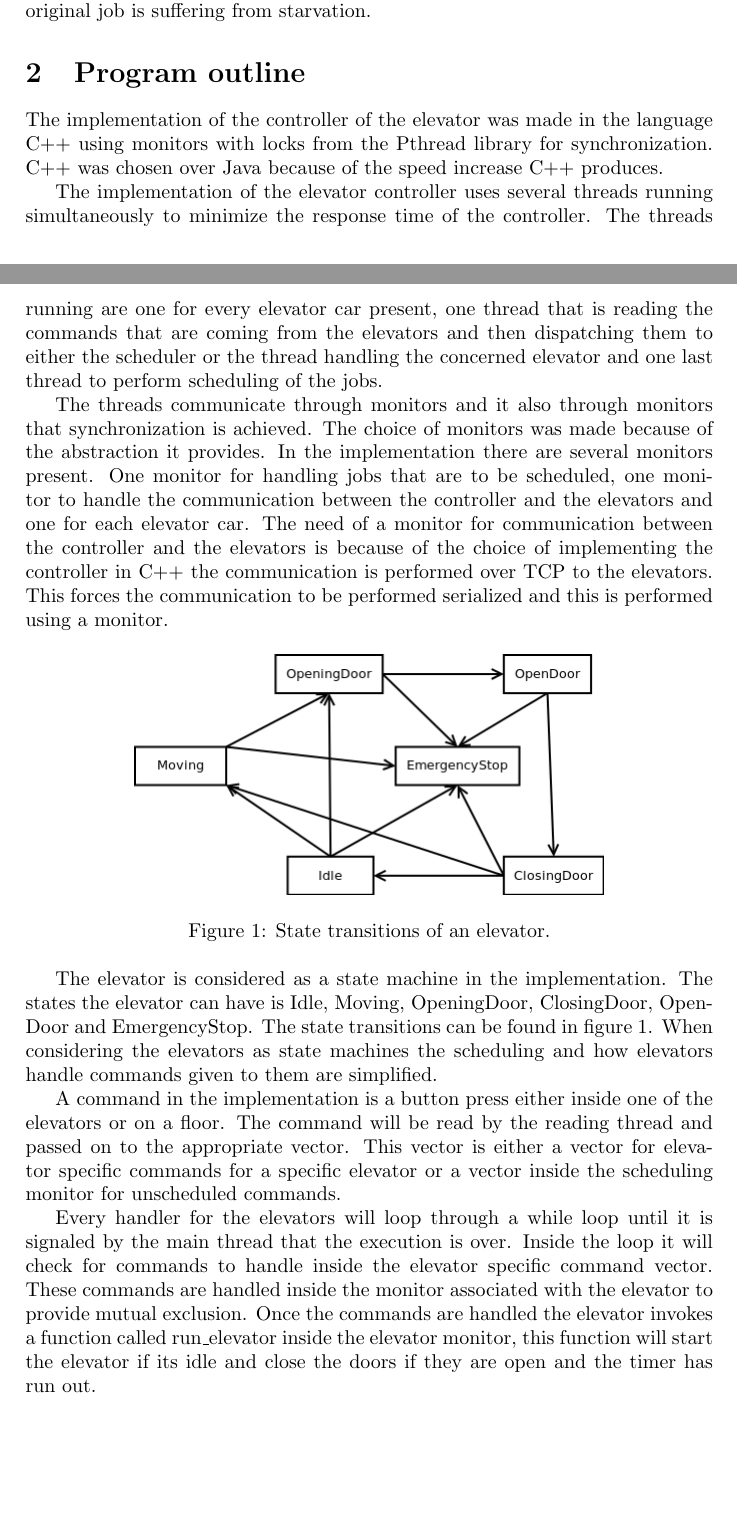
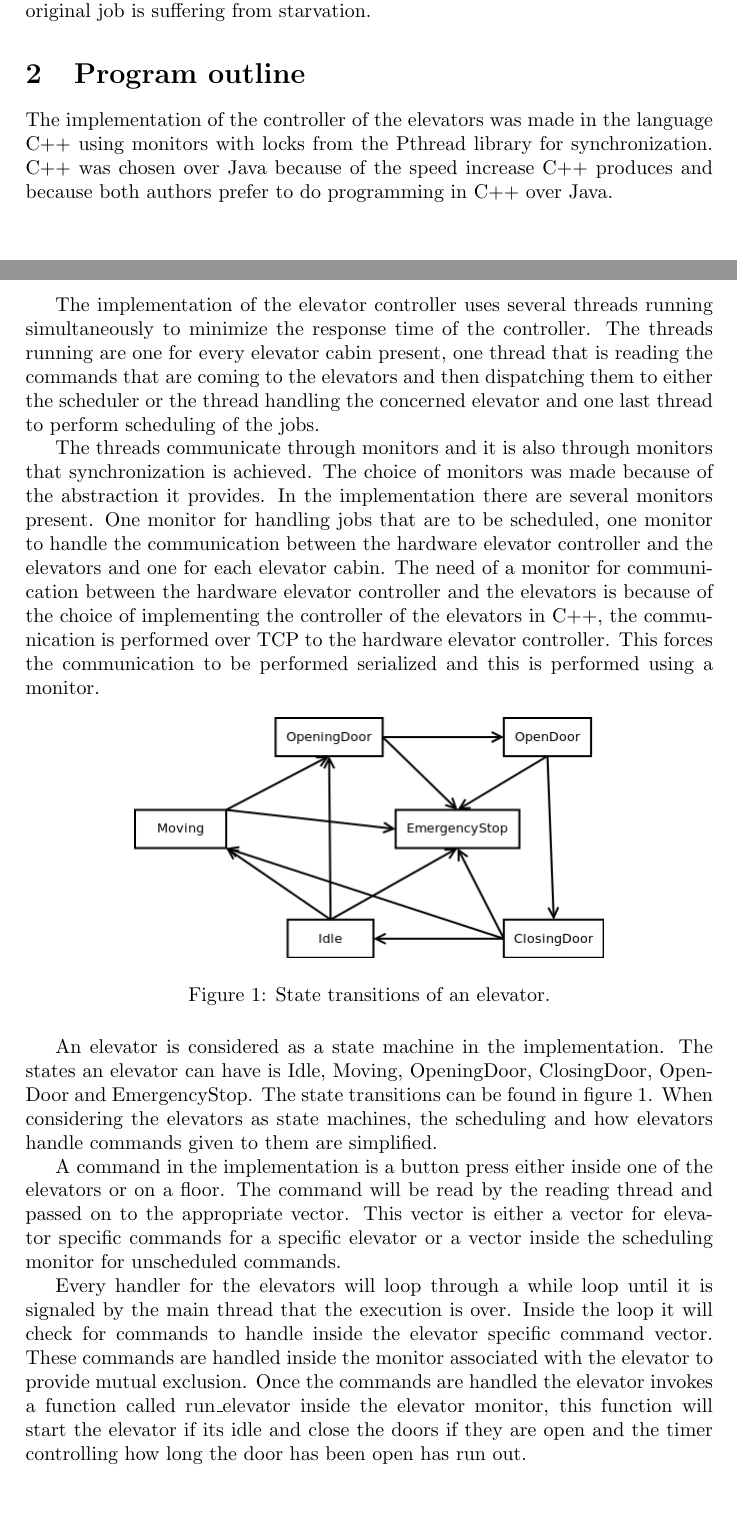
Before and after one commit to kalleand/elevator, a LaTeX paper (report/elevator_report.tex): two parts of pages 1 and 2 of 4, joined at a grey line, cut so that both start at the same text. Compiled offline with pdfLaTeX.

Commit message:
Minor word changes in the Program outline section.

```diff
--- a/report/elevator_report.tex
+++ b/report/elevator_report.tex
@@ -24,11 +24,11 @@ In the elevator scheduling problem there are hard deadlines to meet once a press
 Another very important aspect of the elevator controller is that it has to provide a fair scheduling of the jobs it receives. No starvation of a job is allowed. Starvation could happen if a job gets postponed because there are other jobs that get scheduled to be executed before and if these jobs continue to arrive the original job is suffering from starvation.
 
 \section{Program outline}
-The implementation of the controller of the elevator was made in the language C++ using monitors with locks from the Pthread library for synchronization. C++ was chosen over Java because of the speed increase C++ produces.
+The implementation of the controller of the elevators was made in the language C++ using monitors with locks from the Pthread library for synchronization. C++ was chosen over Java because of the speed increase C++ produces and because both authors prefer to do programming in C++ over Java.
 
-The implementation of the elevator controller uses several threads running simultaneously to minimize the response time of the controller. The threads running are one for every elevator car present, one thread that is reading the commands that are coming from the elevators and then dispatching them to either the scheduler or the thread handling the concerned elevator and one last thread to perform scheduling of the jobs.
+The implementation of the elevator controller uses several threads running simultaneously to minimize the response time of the controller. The threads running are one for every elevator cabin present, one thread that is reading the commands that are coming to the elevators and then dispatching them to either the scheduler or the thread handling the concerned elevator and one last thread to perform scheduling of the jobs.
 
-The threads communicate through monitors and it also through monitors that synchronization is achieved. The choice of monitors was made because of the abstraction it provides. In the implementation there are several monitors present. One monitor for handling jobs that are to be scheduled, one monitor to handle the communication between the controller and the elevators and one for each elevator car. The need of a monitor for communication between the controller and the elevators is because of the choice of implementing the controller in C++ the communication is performed over TCP to the elevators. This forces the communication to be performed serialized and this is performed using a monitor.
+The threads communicate through monitors and it is also through monitors that synchronization is achieved. The choice of monitors was made because of the abstraction it provides. In the implementation there are several monitors present. One monitor for handling jobs that are to be scheduled, one monitor to handle the communication between the hardware elevator controller and the elevators and one for each elevator cabin. The need of a monitor for communication between the hardware elevator controller and the elevators is because of the choice of implementing the controller of the elevators in C++, the communication is performed over TCP to the hardware elevator controller. This forces the communication to be performed serialized and this is performed using a monitor.
 
 \begin{figure}[!h]
 \centering
@@ -37,11 +37,11 @@ The threads communicate through monitors and it also through monitors that synch
 \label{fig:states}
 \end{figure}
 
-The elevator is considered as a state machine in the implementation. The states the elevator can have is Idle, Moving, OpeningDoor, ClosingDoor, OpenDoor and EmergencyStop. The state transitions can be found in figure \ref{fig:states}. When considering the elevators as state machines the scheduling and how elevators handle commands given to them are simplified.
+An elevator is considered as a state machine in the implementation. The states an elevator can have is Idle, Moving, OpeningDoor, ClosingDoor, OpenDoor and EmergencyStop. The state transitions can be found in figure \ref{fig:states}. When considering the elevators as state machines, the scheduling and how elevators handle commands given to them are simplified.
 
 A command in the implementation is a button press either inside one of the elevators or on a floor. The command will be read by the reading thread and passed on to the appropriate vector. This vector is either a vector for elevator specific commands for a specific elevator or a vector inside the scheduling monitor for unscheduled commands.
 
-Every handler for the elevators will loop through a while loop until it is signaled by the main thread that the execution is over. Inside the loop it will check for commands to handle inside the elevator specific command vector. These commands are handled inside the monitor associated with the elevator to provide mutual exclusion. Once the commands are handled the elevator invokes a function called run\_elevator inside the elevator monitor, this function will start the elevator if its idle and close the doors if they are open and the timer has run out.
+Every handler for the elevators will loop through a while loop until it is signaled by the main thread that the execution is over. Inside the loop it will check for commands to handle inside the elevator specific command vector. These commands are handled inside the monitor associated with the elevator to provide mutual exclusion. Once the commands are handled the elevator invokes a function called run\_elevator inside the elevator monitor, this function will start the elevator if its idle and close the doors if they are open and the timer controlling how long the door has been open has run out.
 
 % Once a command is received by an elevator monitor it will try to fit it in its vector of floors it is scheduled to stop at. If it is unable to stop at the floor in the command given the monitor will queue it in the unfitted commands vector in the commands to schedule monitor if it was a floor button and discard the command if it came from inside the elevator cabin. If the command was valid it will try to enter it to the vector of scheduled floors. After it was entered into the vector, the vector is sorted either in ascending order for when the elevator is going upwards or descending order if the elevator is going downwards.
 
```
